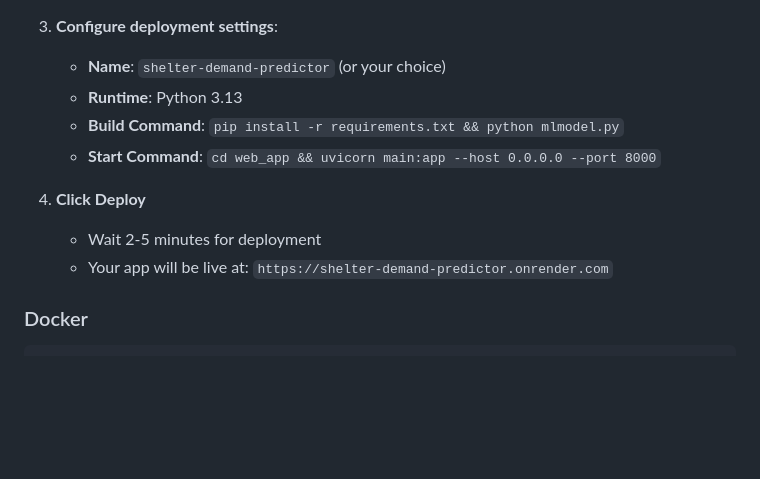
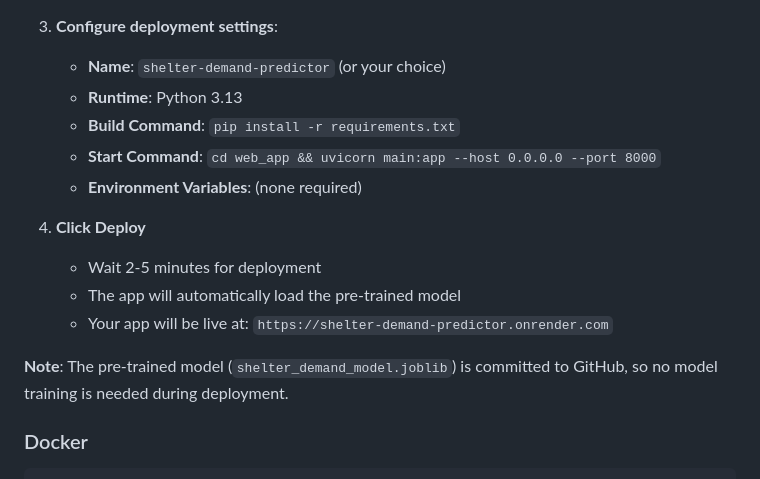
Before and after one commit to Jchin-1/Machine-Learning-Homeless-Shelter-Demand-Predictor, a Markdown page: README.md, the part around the change. Rendered like a GitHub page; blank space fills up the shorter version.

Commit message:
Update deployment docs: model is pre-trained and committed

```diff
--- a/README.md
+++ b/README.md
@@ -410,12 +410,16 @@ python web_app/test_api.py
 3. **Configure deployment settings**:
    - **Name**: `shelter-demand-predictor` (or your choice)
    - **Runtime**: Python 3.13
-   - **Build Command**: `pip install -r requirements.txt && python mlmodel.py`
+   - **Build Command**: `pip install -r requirements.txt`
    - **Start Command**: `cd web_app && uvicorn main:app --host 0.0.0.0 --port 8000`
+   - **Environment Variables**: (none required)
 
 4. **Click Deploy**
    - Wait 2-5 minutes for deployment
+   - The app will automatically load the pre-trained model
    - Your app will be live at: `https://shelter-demand-predictor.onrender.com`
+
+**Note**: The pre-trained model (`shelter_demand_model.joblib`) is committed to GitHub, so no model training is needed during deployment.
 
 ### Docker
 
```
